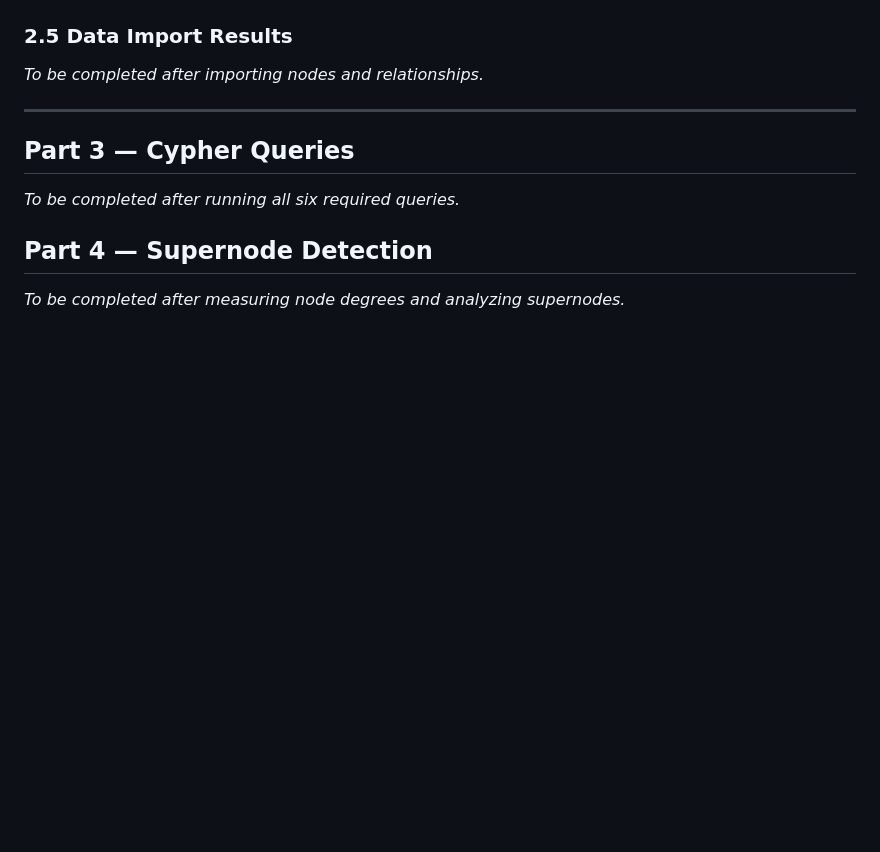
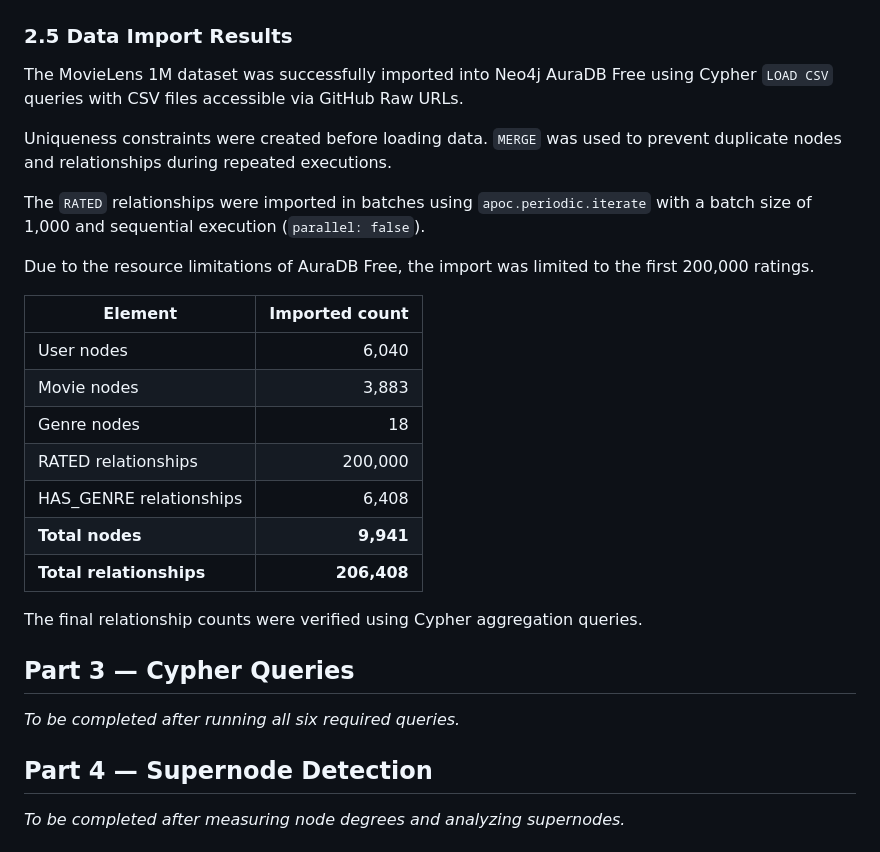
Before and after one commit to BorysZhyhalo/Zhyhalo_nosql_3, a Markdown page: README.md, the part around the change. Drawn GitHub-style; blank space fills up the shorter version.

```diff
--- a/README.md
+++ b/README.md
@@ -128,9 +128,25 @@ Add a screenshot of the successfully created constraints:
 
 ### 2.5 Data Import Results
 
-*To be completed after importing nodes and relationships.*
+The MovieLens 1M dataset was successfully imported into Neo4j AuraDB Free using Cypher `LOAD CSV` queries with CSV files accessible via GitHub Raw URLs.
 
----
+Uniqueness constraints were created before loading data. `MERGE` was used to prevent duplicate nodes and relationships during repeated executions.
+
+The `RATED` relationships were imported in batches using `apoc.periodic.iterate` with a batch size of 1,000 and sequential execution (`parallel: false`).
+
+Due to the resource limitations of AuraDB Free, the import was limited to the first 200,000 ratings.
+
+| Element | Imported count |
+|---|---:|
+| User nodes | 6,040 |
+| Movie nodes | 3,883 |
+| Genre nodes | 18 |
+| RATED relationships | 200,000 |
+| HAS_GENRE relationships | 6,408 |
+| **Total nodes** | **9,941** |
+| **Total relationships** | **206,408** |
+
+The final relationship counts were verified using Cypher aggregation queries.
 
 ## Part 3 — Cypher Queries
 
```
Also changed, not shown: output/load_data.png (added), 1 other file.
